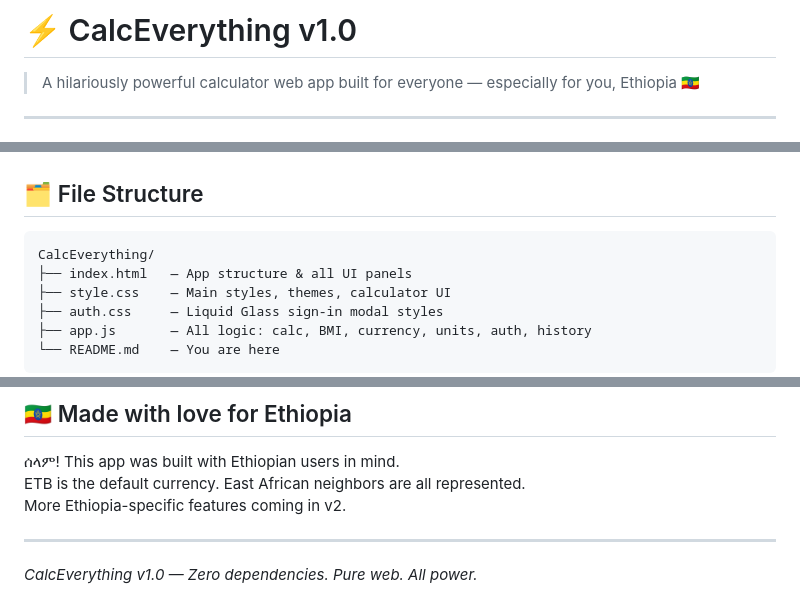
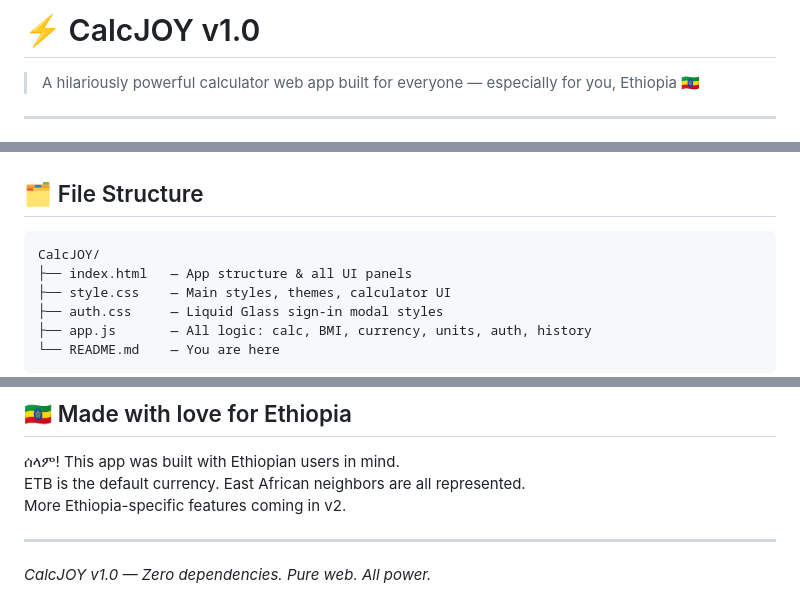
Before and after one commit to yordi-7-cyber/Calculeteria-, a Markdown page: README.md, 3 parts joined by grey strips. Rendered like a GitHub page.

Commit message:
docs: CalcJOY v1.0 README — features, file structure, ETB currency list, v2 roadmap

````diff
--- a/README.md
+++ b/README.md
@@ -1,4 +1,4 @@
-# ⚡ CalcEverything v1.0
+# ⚡ CalcJOY v1.0
 
 > A hilariously powerful calculator web app built for everyone — especially for you, Ethiopia 🇪🇹
 
@@ -92,7 +92,7 @@ Rates based on approximate mid-market values, April 2026 (1 USD ≈ 156 ETB).
 ## 🗂️ File Structure
 
 ```
-CalcEverything/
+CalcJOY/
 ├── index.html   — App structure & all UI panels
 ├── style.css    — Main styles, themes, calculator UI
 ├── auth.css     — Liquid Glass sign-in modal styles
@@ -134,4 +134,4 @@ More Ethiopia-specific features coming in v2.
 
 ---
 
-*CalcEverything v1.0 — Zero dependencies. Pure web. All power.*
+*CalcJOY v1.0 — Zero dependencies. Pure web. All power.*
````
